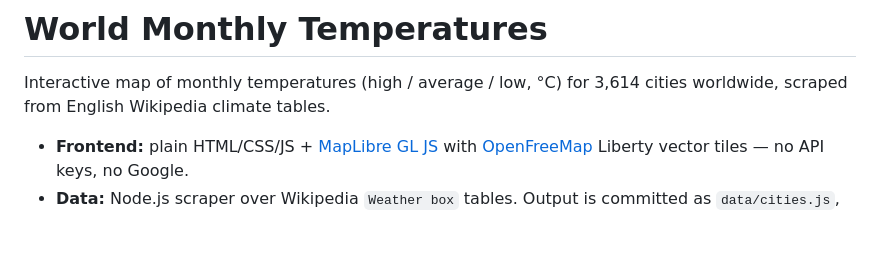
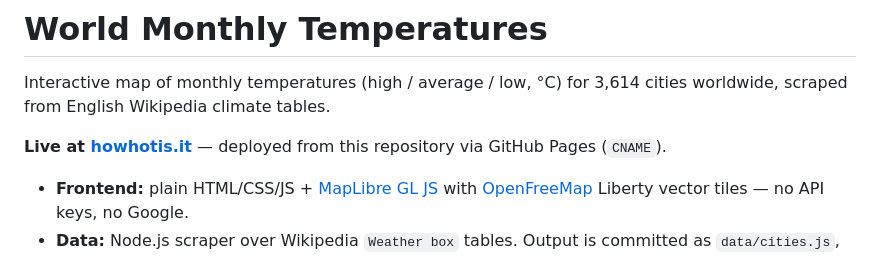
Before and after one commit to zanardob/temperature-map, a Markdown page: README.md, the part around the change. Rendered like a GitHub page; blank space fills up the shorter version.

Commit message:
docs: link the live deployment (howhotis.it)

```diff
--- a/README.md
+++ b/README.md
@@ -1,6 +1,8 @@
 # World Monthly Temperatures
 
 Interactive map of monthly temperatures (high / average / low, °C) for 3,614 cities worldwide, scraped from English Wikipedia climate tables.
+
+**Live at [howhotis.it](https://howhotis.it)** — deployed from this repository via GitHub Pages (`CNAME`).
 
 - **Frontend:** plain HTML/CSS/JS + [MapLibre GL JS](https://maplibre.org/) with [OpenFreeMap](https://openfreemap.org/) Liberty vector tiles — no API keys, no Google.
 - **Data:** Node.js scraper over Wikipedia `Weather box` tables. Output is committed as `data/cities.js`, so the page works straight from a clone.
```
